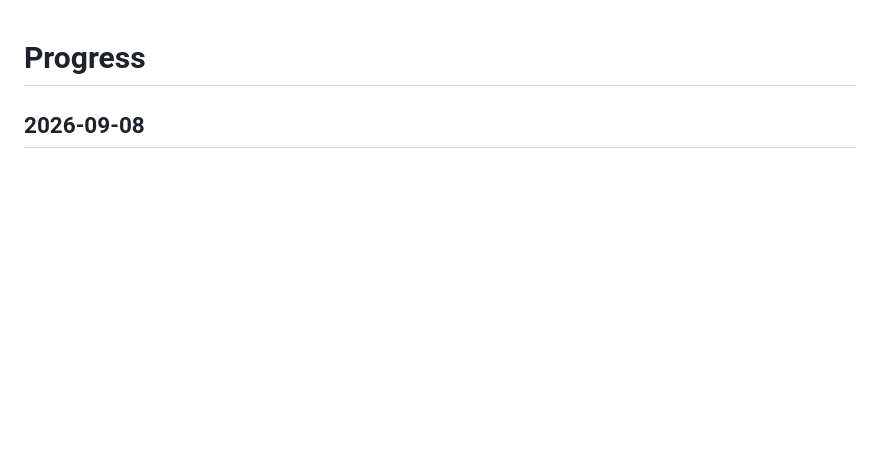
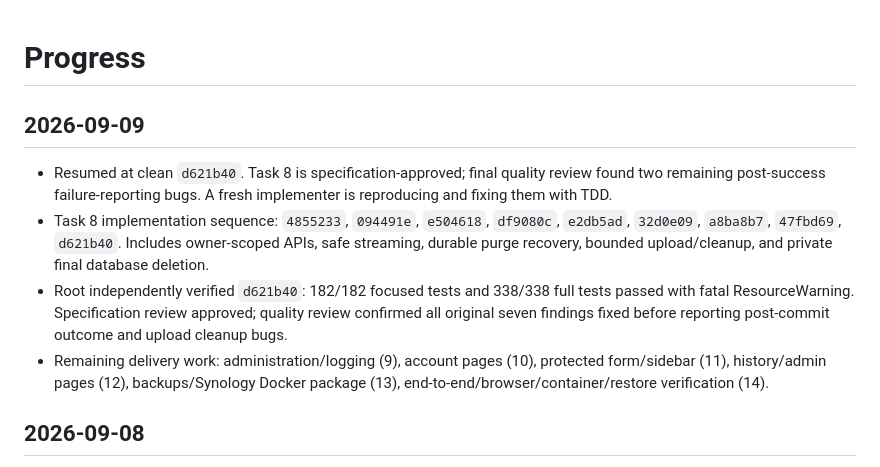
Before and after one commit to koko-club/junmu-reimbursement, a Markdown page: progress.md, the part around the change. Drawn GitHub-style; blank space fills up the shorter version.

```diff
--- a/progress.md
+++ b/progress.md
@@ -1,4 +1,10 @@
 # Progress
+
+## 2026-09-09
+- Resumed at clean `d621b40`. Task 8 is specification-approved; final quality review found two remaining post-success failure-reporting bugs. A fresh implementer is reproducing and fixing them with TDD.
+- Task 8 implementation sequence: `4855233`, `094491e`, `e504618`, `df9080c`, `e2db5ad`, `32d0e09`, `a8ba8b7`, `47fbd69`, `d621b40`. Includes owner-scoped APIs, safe streaming, durable purge recovery, bounded upload/cleanup, and private final database deletion.
+- Root independently verified `d621b40`: 182/182 focused tests and 338/338 full tests passed with fatal ResourceWarning. Specification review approved; quality review confirmed all original seven findings fixed before reporting post-commit outcome and upload cleanup bugs.
+- Remaining delivery work: administration/logging (9), account pages (10), protected form/sidebar (11), history/admin pages (12), backups/Synology Docker package (13), end-to-end/browser/container/restore verification (14).
 
 ## 2026-09-08
 - Task 7 complete: atomic per-user generation, private metadata, and descriptor-bound owned-file reads passed formal specification and independent code-quality review. Final evidence is 115/115 focused tests, 1/1 real LibreOffice E2E, 259/259 full-suite tests, clean compilation/diff checks, and clean worktree at `979deef`. Task 8 is now active.
```
Also changed, not shown: findings.md (+6 -0 lines), task_plan.md (+12 -1 lines).
